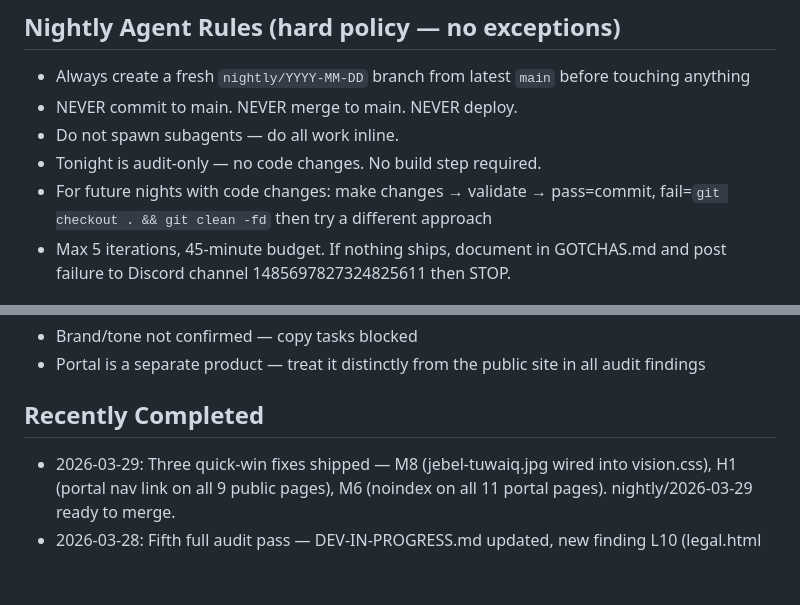
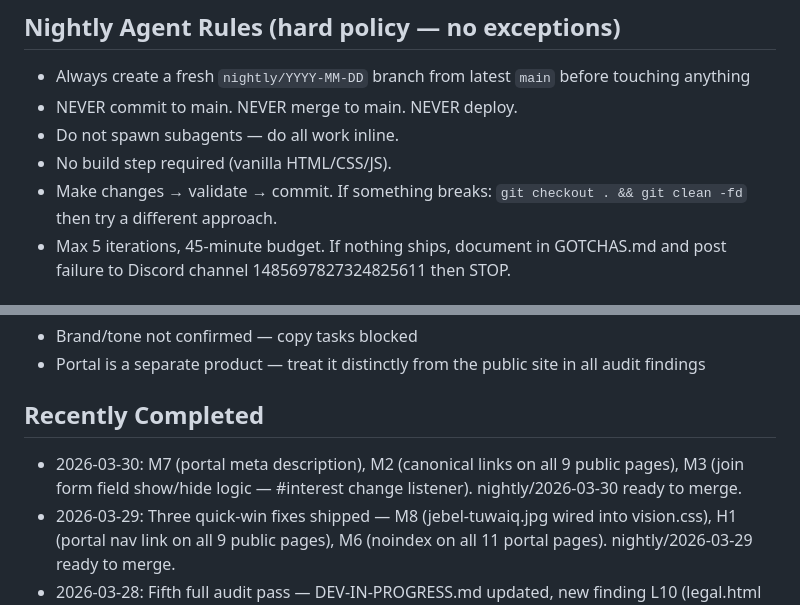
Before and after one commit to jwebdesignservice/desert-falcons, a Markdown page: AGENT-BRIEF.md, 2 parts joined by grey strips. Rendered like a GitHub page; blank space fills up the shorter version.

```diff
--- a/AGENT-BRIEF.md
+++ b/AGENT-BRIEF.md
@@ -65,8 +65,8 @@ Definition of done:
 - Always create a fresh `nightly/YYYY-MM-DD` branch from latest `main` before touching anything
 - NEVER commit to main. NEVER merge to main. NEVER deploy.
 - Do not spawn subagents — do all work inline.
-- Tonight is audit-only — no code changes. No build step required.
-- For future nights with code changes: make changes → validate → pass=commit, fail=`git checkout . && git clean -fd` then try a different approach
+- No build step required (vanilla HTML/CSS/JS).
+- Make changes → validate → commit. If something breaks: `git checkout . && git clean -fd` then try a different approach.
 - Max 5 iterations, 45-minute budget. If nothing ships, document in GOTCHAS.md and post failure to Discord channel 1485697827324825611 then STOP.
 
 ## STOP Instruction
@@ -78,6 +78,7 @@ If you encounter an unrecoverable error, post to Discord channel 148569782732482
 - Portal is a separate product — treat it distinctly from the public site in all audit findings
 
 ## Recently Completed
+- 2026-03-30: M7 (portal meta description), M2 (canonical links on all 9 public pages), M3 (join form field show/hide logic — #interest change listener). nightly/2026-03-30 ready to merge.
 - 2026-03-29: Three quick-win fixes shipped — M8 (jebel-tuwaiq.jpg wired into vision.css), H1 (portal nav link on all 9 public pages), M6 (noindex on all 11 portal pages). nightly/2026-03-29 ready to merge.
 - 2026-03-28: Fifth full audit pass — DEV-IN-PROGRESS.md updated, new finding L10 (legal.html missing), all prior findings re-verified. nightly/2026-03-28 ready to merge.
 - 2026-03-27: Fourth audit pass — DEV-IN-PROGRESS.md refreshed, all findings verified, quick win order documented.
```
Also changed, not shown: GOTCHAS.md (+7 -0 lines), memory/2026-03-30.md (added, +34 -0 lines).
